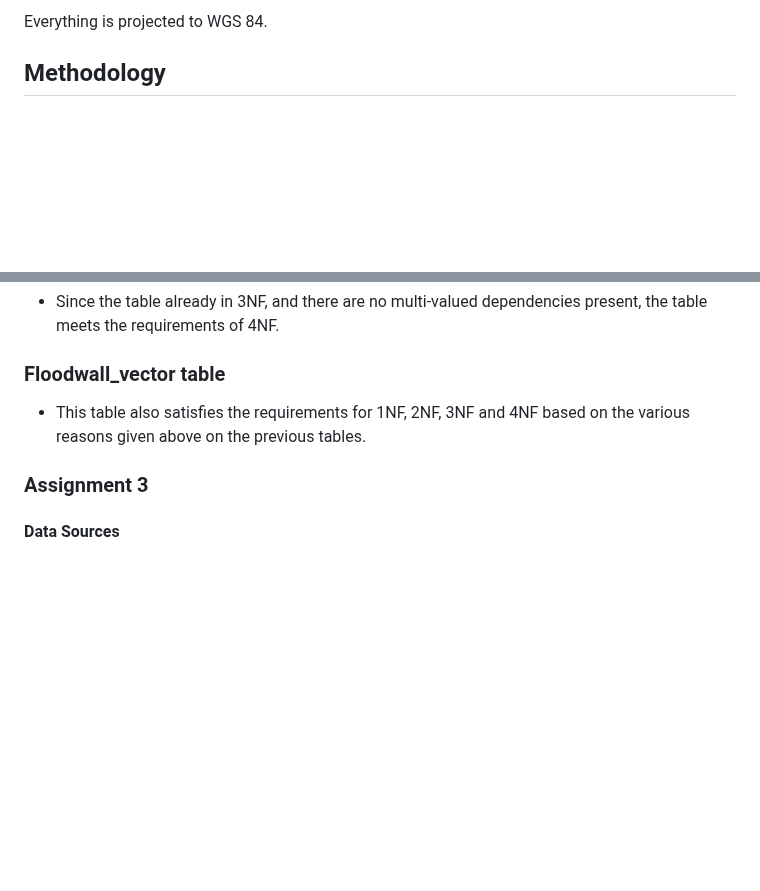
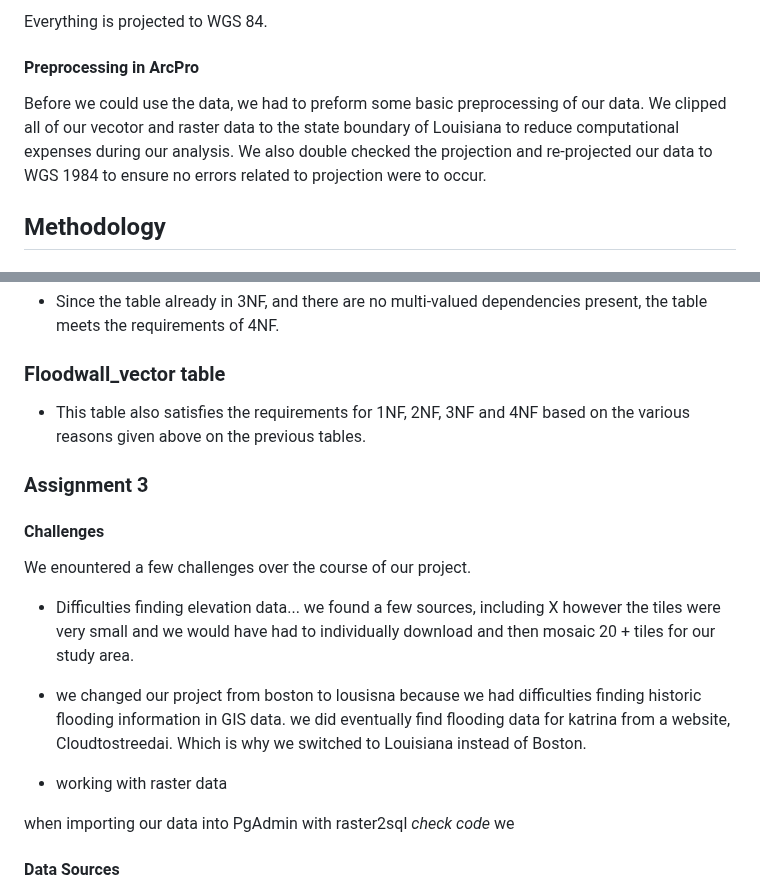
Before and after one commit to cvbate/DatabasesFlooding, a Markdown page: README.md, 2 parts joined by grey strips. GitHub-like rendering; blank space fills up the shorter version.

Commit message:
update to readme- preprocessing and draft for challenges section

```diff
--- a/README.md
+++ b/README.md
@@ -45,6 +45,10 @@ The data in this repository are:
 ![Louisiana_FloodDefenses](https://github.com/cvbate/DatabasesFlooding/assets/98286245/7e022b3f-c10f-42fe-a340-a5b2a755f079)
 
 Everything is projected to WGS 84.
+
+#### Preprocessing in ArcPro
+
+Before we could use the data, we had to preform some basic preprocessing of our data. We clipped all of our vecotor and raster data to the state boundary of Louisiana to reduce computational expenses during our analysis. We also double checked the projection and re-projected our data to WGS 1984 to ensure no errors related to projection were to occur.
 
 ## Methodology
 
@@ -133,9 +137,22 @@ Based on the information on the borehole vector table, it does satisfy the requi
 - Since the table already in 3NF, and there are no multi-valued dependencies present, the table meets the requirements of 4NF.
 
 ### Floodwall_vector table
+
 - This table also satisfies the requirements for 1NF, 2NF, 3NF and 4NF based on the various reasons given above on the previous tables.
 
 ### Assignment 3
+
+#### Challenges
+
+We enountered a few challenges over the course of our project.
+
+- Difficulties finding elevation data... we found a few sources, including X however the tiles were very small and we would have had to individually download and then mosaic 20 + tiles for our study area.
+
+- we changed our project from boston to lousisna because we had difficulties finding historic flooding information in GIS data. we did eventually find flooding data for katrina from a website, Cloudtostreedai. Which is why we switched to Louisiana instead of Boston.
+
+- working with raster data
+
+when importing our data into PgAdmin with raster2sql *check code* we
 
 #### Data Sources
 
```
